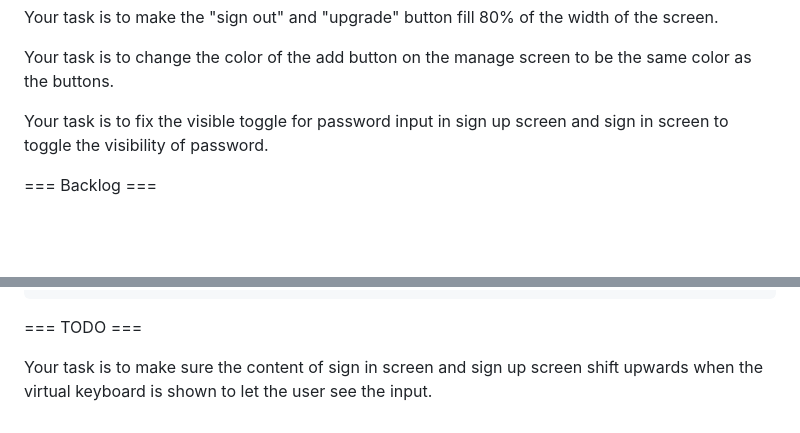
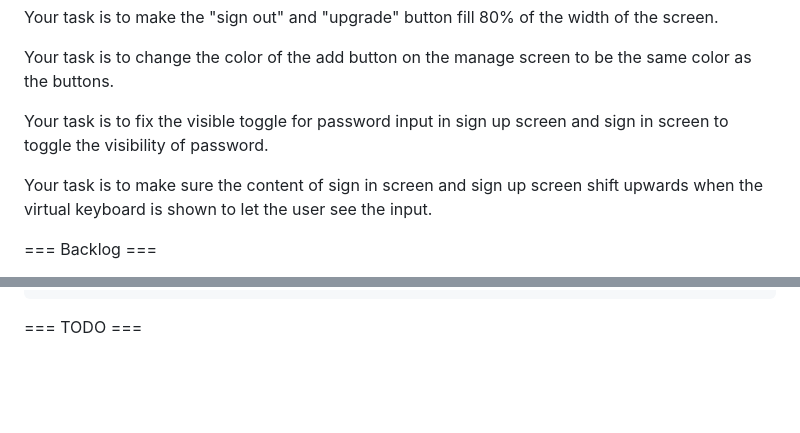
Before and after one commit to tianhaoz95/time_since, a Markdown page: NOTE.md, 2 parts joined by grey strips. Drawn GitHub-style; blank space fills up the shorter version.

````diff
--- a/NOTE.md
+++ b/NOTE.md
@@ -72,6 +72,8 @@ Your task is to change the color of the add button on the manage screen to be th
 
 Your task is to fix the visible toggle for password input in sign up screen and sign in screen to toggle the visibility of password.
 
+Your task is to make sure the content of sign in screen and sign up screen shift upwards when the virtual keyboard is shown to let the user see the input.
+
 === Backlog ===
 
 Your task is to use in_app_purchase package (https://pub.dev/packages/in_app_purchase#upgrading-or-downgrading-an-existing-in-app-subscription) to bring up in app purchase when the user tap on subscribe button on the upgrade screen. Here is an example code for using the package:
@@ -87,5 +89,3 @@ InAppPurchase.instance
 ```
 
 === TODO ===
-
-Your task is to make sure the content of sign in screen and sign up screen shift upwards when the virtual keyboard is shown to let the user see the input.
````
